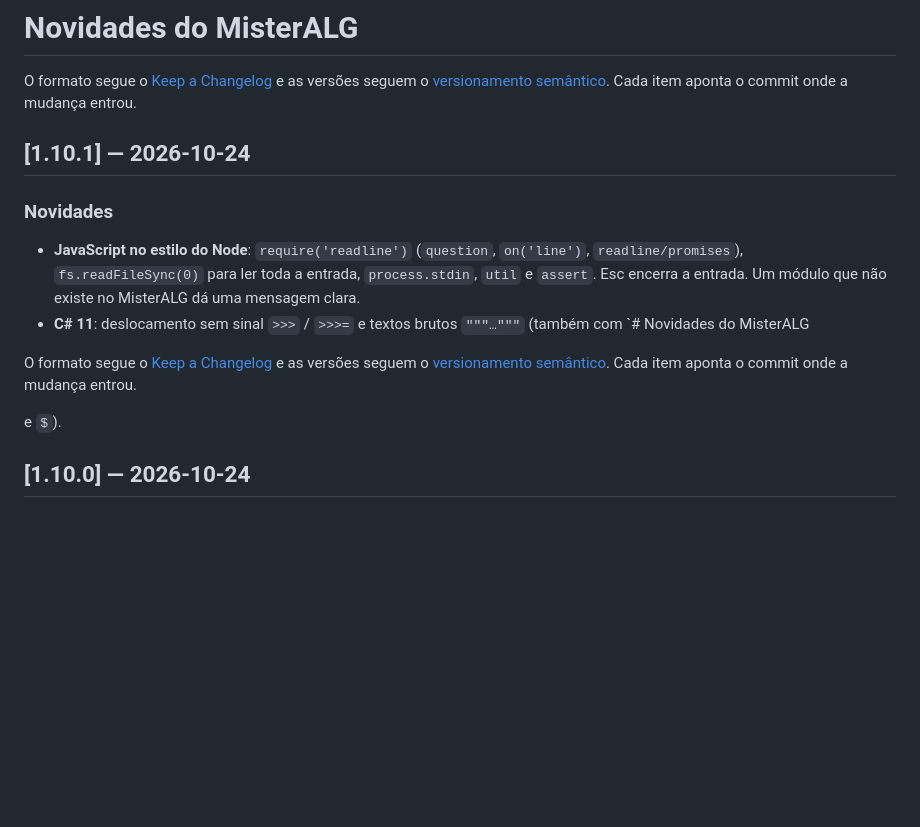
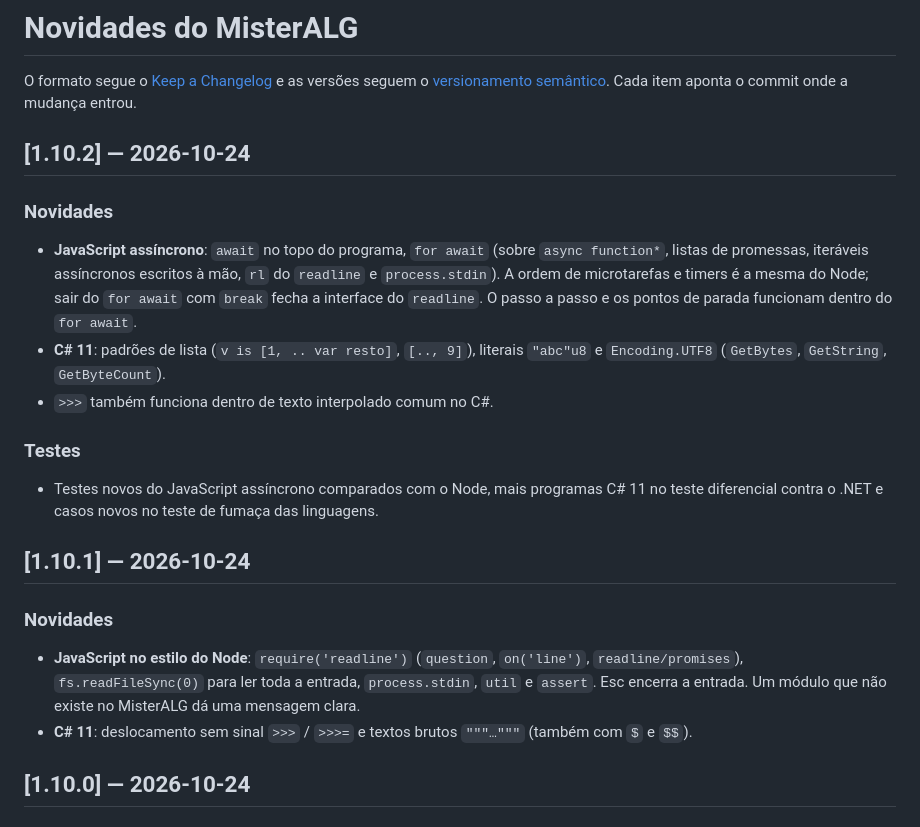
Before and after one commit to victinjr199xs-cyber/MisterALG, a Markdown page: CHANGELOG.md, the part around the change. GitHub-like rendering; blank space fills up the shorter version.

Commit message:
CHANGELOG: entrada da 1.10.2 e conserto da 1.10.1 (o cabecalho tinha sido colado no meio do item do C# 11)
Co-Authored-By: Claude Opus 5.5 <noreply@anthropic.com>
Claude-Session: https://claude.ai/code/session_01PyL5NNLAVEo5oA39C521J3

```diff
--- a/CHANGELOG.md
+++ b/CHANGELOG.md
@@ -2,6 +2,23 @@
 
 O formato segue o [Keep a Changelog](https://keepachangelog.com/pt-BR/1.1.0/) e as versões seguem o
 [versionamento semântico](https://semver.org/lang/pt-BR/). Cada item aponta o commit onde a mudança entrou.
+
+## [1.10.2] — 2026-10-24
+
+### Novidades
+
+- **JavaScript assíncrono**: `await` no topo do programa, `for await` (sobre `async function*`, listas de
+  promessas, iteráveis assíncronos escritos à mão, `rl` do `readline` e `process.stdin`). A ordem de
+  microtarefas e timers é a mesma do Node; sair do `for await` com `break` fecha a interface do `readline`.
+  O passo a passo e os pontos de parada funcionam dentro do `for await`.
+- **C# 11**: padrões de lista (`v is [1, .. var resto]`, `[.., 9]`), literais `"abc"u8` e `Encoding.UTF8`
+  (`GetBytes`, `GetString`, `GetByteCount`).
+- `>>>` também funciona dentro de texto interpolado comum no C#.
+
+### Testes
+
+- Testes novos do JavaScript assíncrono comparados com o Node, mais programas C# 11 no teste diferencial
+  contra o .NET e casos novos no teste de fumaça das linguagens.
 
 ## [1.10.1] — 2026-10-24
 
@@ -10,12 +27,7 @@ O formato segue o [Keep a Changelog](https://keepachangelog.com/pt-BR/1.1.0/) e
 - **JavaScript no estilo do Node**: `require('readline')` (`question`, `on('line')`, `readline/promises`),
   `fs.readFileSync(0)` para ler toda a entrada, `process.stdin`, `util` e `assert`. Esc encerra a entrada.
   Um módulo que não existe no MisterALG dá uma mensagem clara.
-- **C# 11**: deslocamento sem sinal `>>>` / `>>>=` e textos brutos `"""…"""` (também com `# Novidades do MisterALG
-
-O formato segue o [Keep a Changelog](https://keepachangelog.com/pt-BR/1.1.0/) e as versões seguem o
-[versionamento semântico](https://semver.org/lang/pt-BR/). Cada item aponta o commit onde a mudança entrou.
-
- e `$`).
+- **C# 11**: deslocamento sem sinal `>>>` / `>>>=` e textos brutos `"""…"""` (também com `$` e `$$`).
 
 ## [1.10.0] — 2026-10-24
 
```
